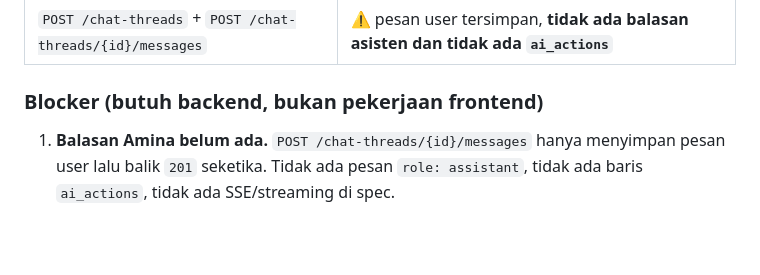
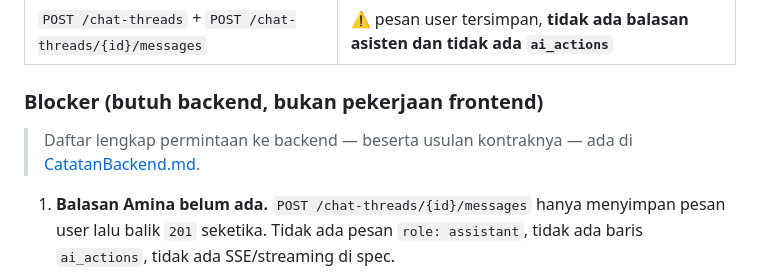
Before and after one commit to invishar/amanahfinance, a Markdown page: TaskProject.md, the part around the change. Rendered like a GitHub page; blank space fills up the shorter version.

Commit message:
catatan backend

```diff
--- a/TaskProject.md
+++ b/TaskProject.md
@@ -28,6 +28,8 @@ UI seluruh layar sudah jadi dan berjalan di atas data mock. Sasaran pekerjaan in
 | `POST /chat-threads` + `POST /chat-threads/{id}/messages` | ⚠️ pesan user tersimpan, **tidak ada balasan asisten dan tidak ada `ai_actions`** |
 
 ### Blocker (butuh backend, bukan pekerjaan frontend)
+
+> Daftar lengkap permintaan ke backend — beserta usulan kontraknya — ada di [CatatanBackend.md](CatatanBackend.md).
 
 1. **Balasan Amina belum ada.** `POST /chat-threads/{id}/messages` hanya menyimpan pesan user lalu balik `201` seketika. Tidak ada pesan `role: assistant`, tidak ada baris `ai_actions`, tidak ada SSE/streaming di spec.
 2. **Tidak ada endpoint confirm/reject `ai_actions`.** Spec cuma punya `GET /ai-actions` dan `GET /ai-actions/{id}`. Tombol "Ya, lanjutkan" tidak punya lawan bicara. **Jangan diakali dengan `POST /transactions` langsung dari layar chat** — melanggar aturan 6 di CLAUDE.md.
```
Also changed, not shown: CatatanBackend.md (added, +150 -0 lines).
